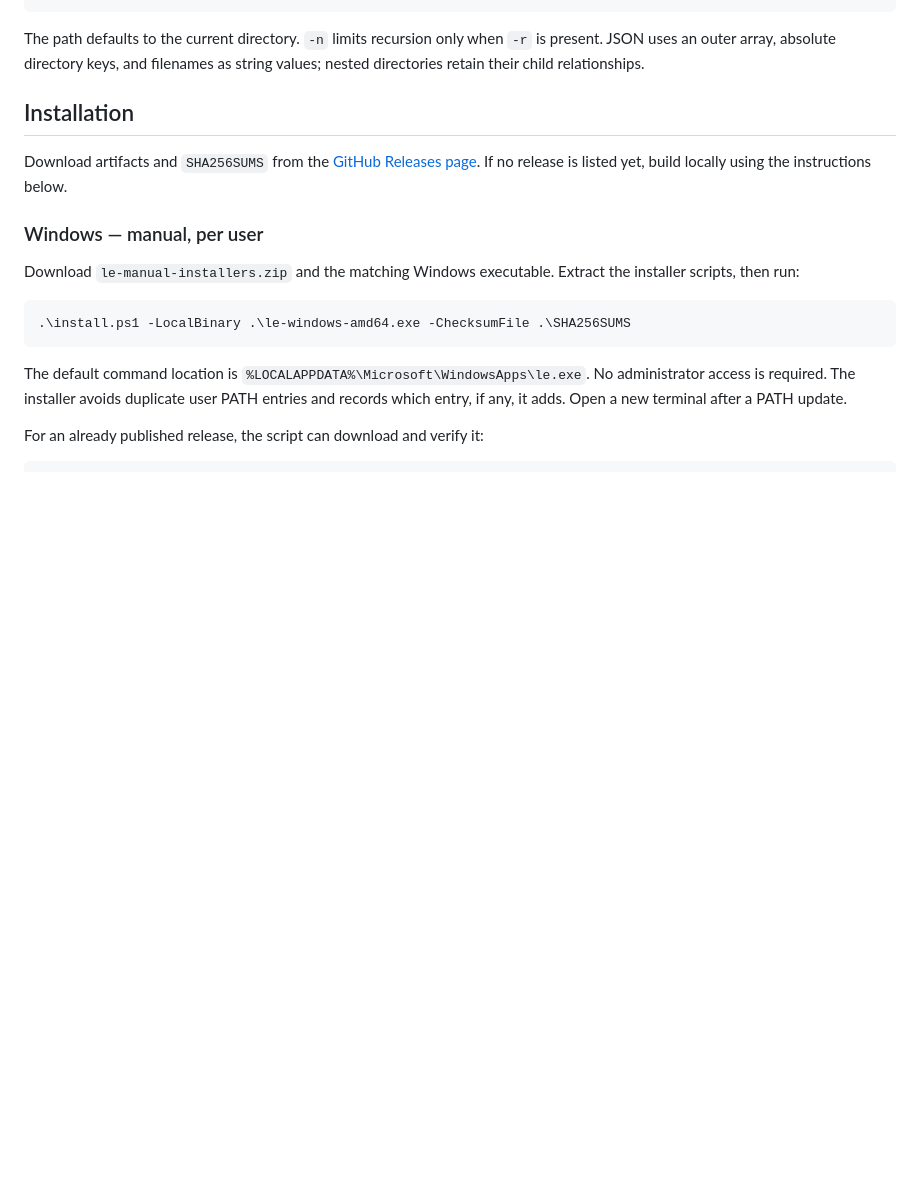
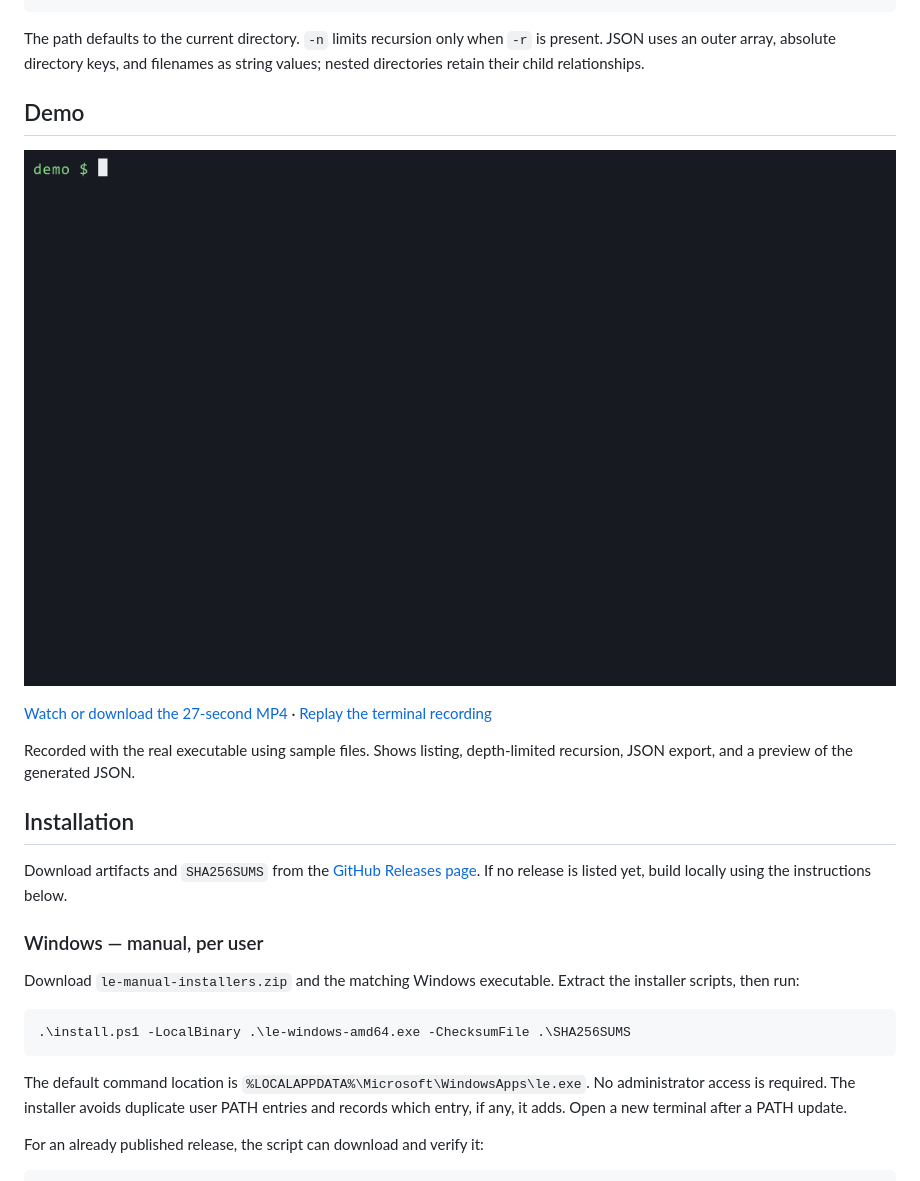
Before and after one commit to nullvaluefound/le, a Markdown page: README.md, the part around the change. GitHub-like rendering; pictures changed too: docs/assets/le-demo.gif (added); blank space fills up the shorter version.

Commit message:
Add a real terminal demo for listing, recursion and JSON export

```diff
--- a/README.md
+++ b/README.md
@@ -13,6 +13,15 @@ le . -rn 3 --output-json /path/to/tree.json
 The path defaults to the current directory. `-n` limits recursion only when
 `-r` is present. JSON uses an outer array, absolute directory keys, and
 filenames as string values; nested directories retain their child relationships.
+
+## Demo
+
+![Terminal demo: list a directory, recurse with a depth limit, and export JSON](docs/assets/le-demo.gif)
+
+[Watch or download the 27-second MP4](docs/assets/le-demo.mp4) · [Replay the terminal recording](docs/assets/le-demo.cast)
+
+Recorded with the real executable using sample files. Shows listing, depth-limited
+recursion, JSON export, and a preview of the generated JSON.
 
 ## Installation
 
```
Also changed, not shown: docs/assets/README.md (added, +39 -0 lines), 2 other files.
